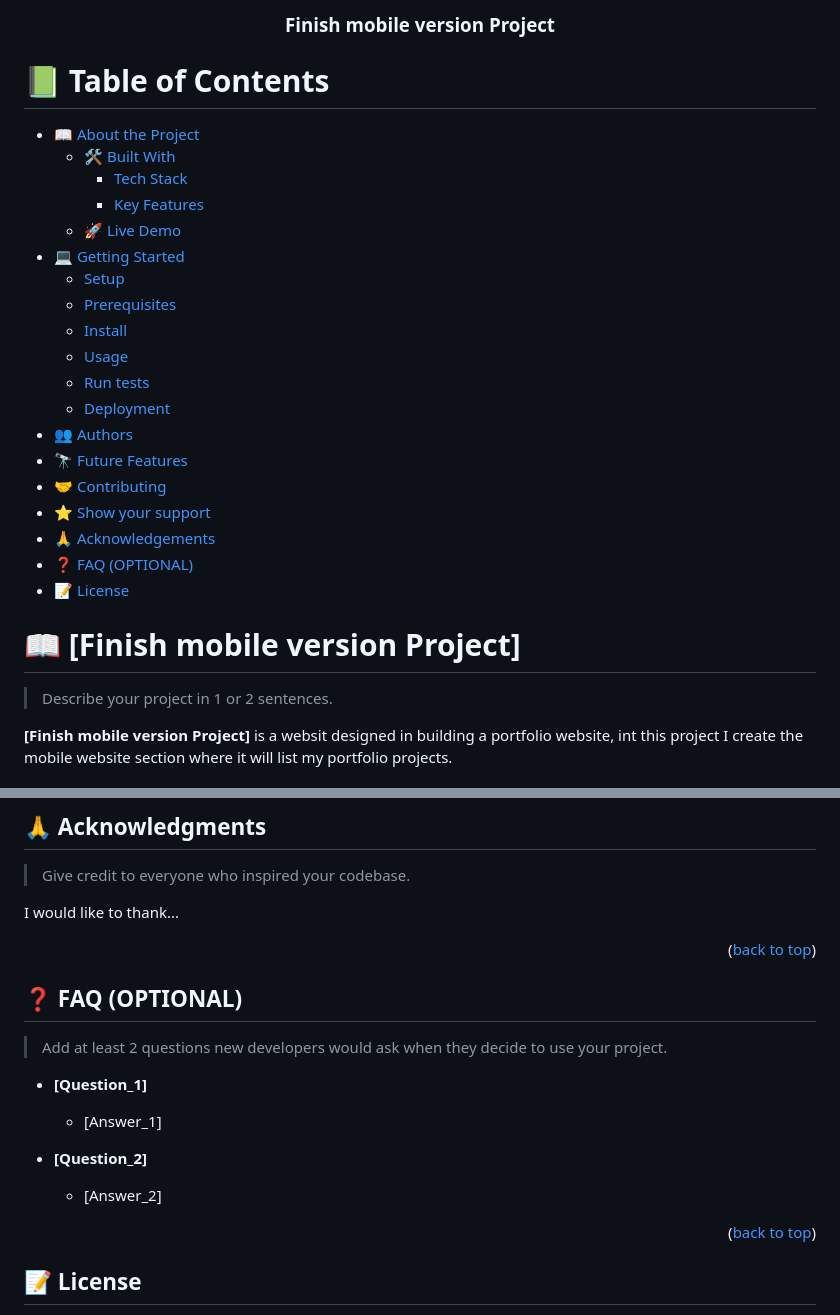
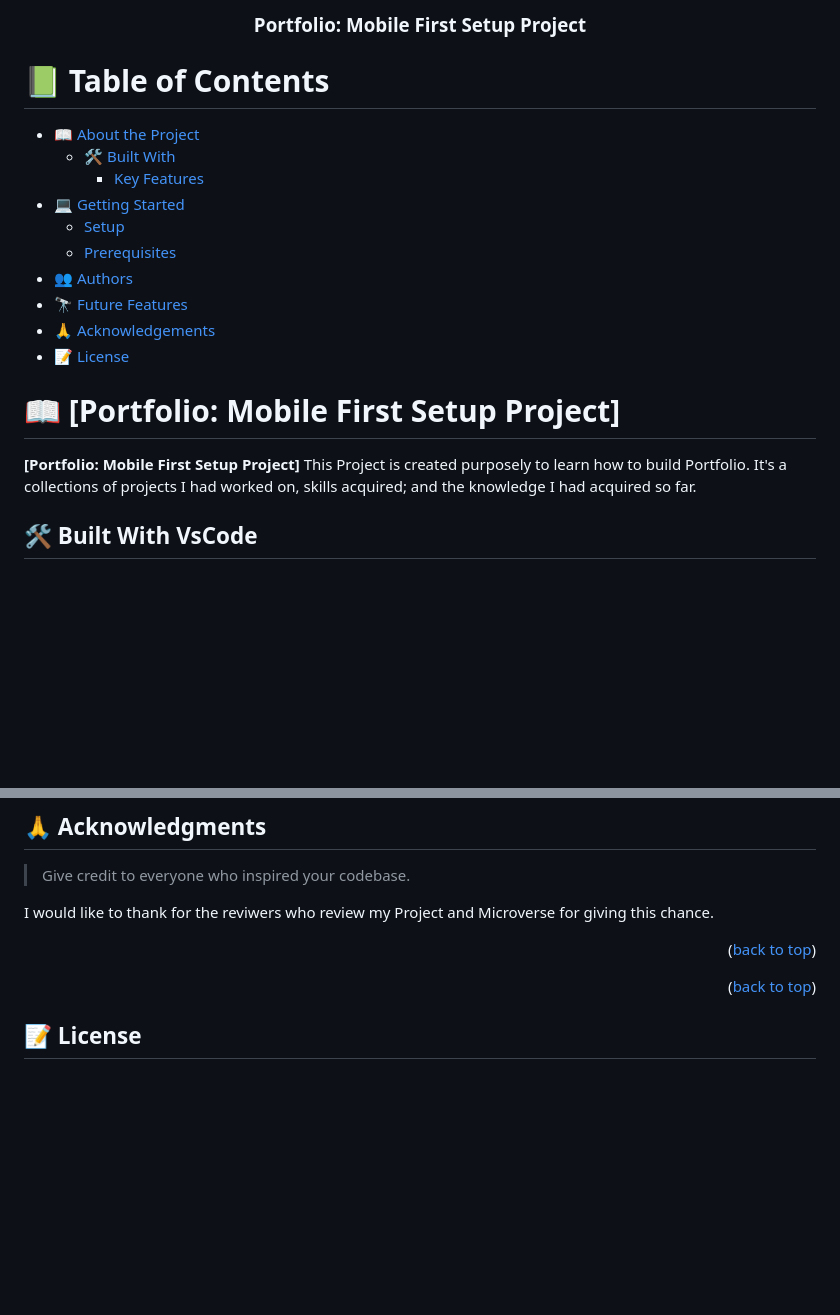
Before and after one commit to WasyihunS/Portfolio_website, a Markdown page: README.md, 2 parts joined by grey strips. GitHub-like rendering; blank space fills up the shorter version.

```diff
--- a/README.md
+++ b/README.md
@@ -4,7 +4,7 @@
 
   <br/>
 
-  <h3><b>Finish mobile version Project</b></h3>
+  <h3><b>Portfolio: Mobile First Setup  Project</b></h3>
 
 </div>
 
@@ -12,29 +12,20 @@
 
 - [📖 About the Project](#about-project)
   - [🛠 Built With](#built-with)
-    - [Tech Stack](#tech-stack)
     - [Key Features](#key-features)
-  - [🚀 Live Demo](#live-demo)
 - [💻 Getting Started](#getting-started)
   - [Setup](#setup)
   - [Prerequisites](#prerequisites)
-  - [Install](#install)
-  - [Usage](#usage)
-  - [Run tests](#run-tests)
-  - [Deployment](#triangular_flag_on_post-deployment)
 - [👥 Authors](#authors)
 - [🔭 Future Features](#future-features)
-- [🤝 Contributing](#contributing)
-- [⭐️ Show your support](#support)
 - [🙏 Acknowledgements](#acknowledgements)
-- [❓ FAQ (OPTIONAL)](#faq)
 - [📝 License](#license)
 
 <!-- PROJECT DESCRIPTION -->
 
-# 📖 [Finish mobile version Project] <a name="about-project"></a>
+# 📖 [Portfolio: Mobile First Setup Project] <a name="about-project"></a>
 
-> Describe your project in 1 or 2 sentences.
+**[Portfolio: Mobile First Setup Project]** This Project is created purposely to learn how to build Portfolio. It's a collections of projects I had worked on, skills acquired; and the knowledge I had acquired so far.
 
-**[Finish mobile version Project]** is a websit designed in building a portfolio website, int this project I create the mobile website section where it will list my portfolio projects.
+## 🛠 Built With <a name="built-with">VsCode</a>
 
@@ -184,23 +114,9 @@ If you like this project...
 
 > Give credit to everyone who inspired your codebase.
 
-I would like to thank...
+I would like to thank for the reviwers who review my Project and Microverse for giving this chance.
 
 <p align="right">(<a href="#readme-top">back to top</a>)</p>
-
-<!-- FAQ (optional) -->
-
-## ❓ FAQ (OPTIONAL) <a name="faq"></a>
-
-> Add at least 2 questions new developers would ask when they decide to use your project.
-
-- **[Question_1]**
-
-  - [Answer_1]
-
-- **[Question_2]**
-
-  - [Answer_2]
 
 <p align="right">(<a href="#readme-top">back to top</a>)</p>
 
```
Also changed, not shown: other parts of README.md (+9 -78 lines).
